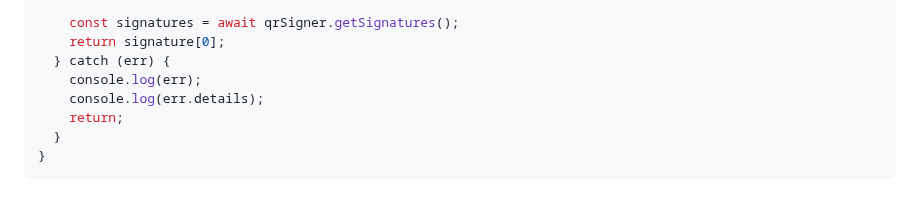
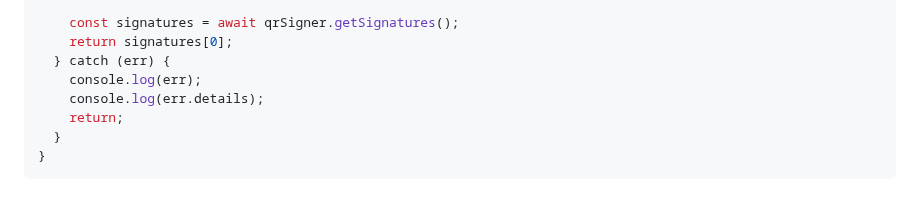
Before and after one commit to sigex-kz/sigex-qr-signing-client, a Markdown page: README.md, the part around the change. GitHub-like rendering.

Commit message:
Исправление README.md

```diff
--- a/README.md
+++ b/README.md
@@ -51,7 +51,7 @@ async qrSign() {
     const eGovBusinessLaunchLink = qrSigner.getEGovBusinessLaunchLink();
 
     const signatures = await qrSigner.getSignatures();
-    return signature[0];
+    return signatures[0];
   } catch (err) {
     console.log(err);
     console.log(err.details);
```
